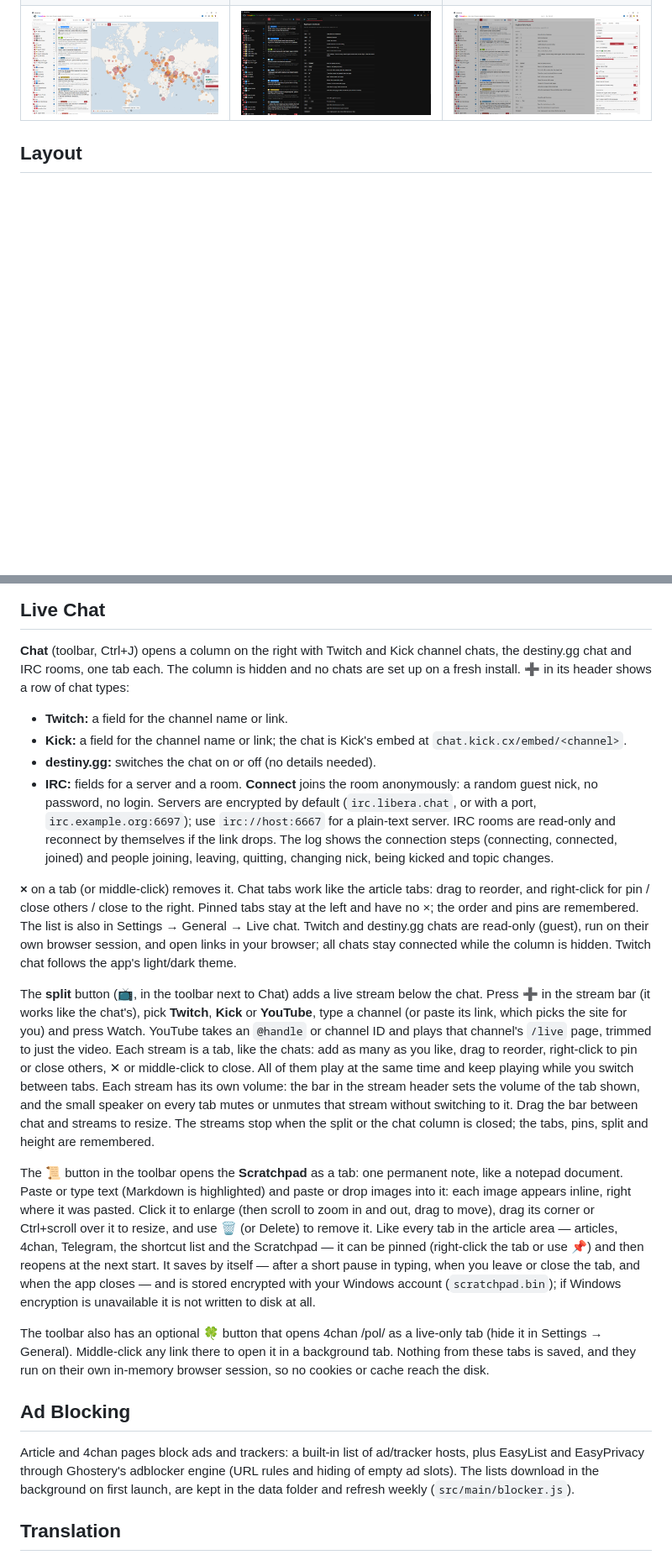
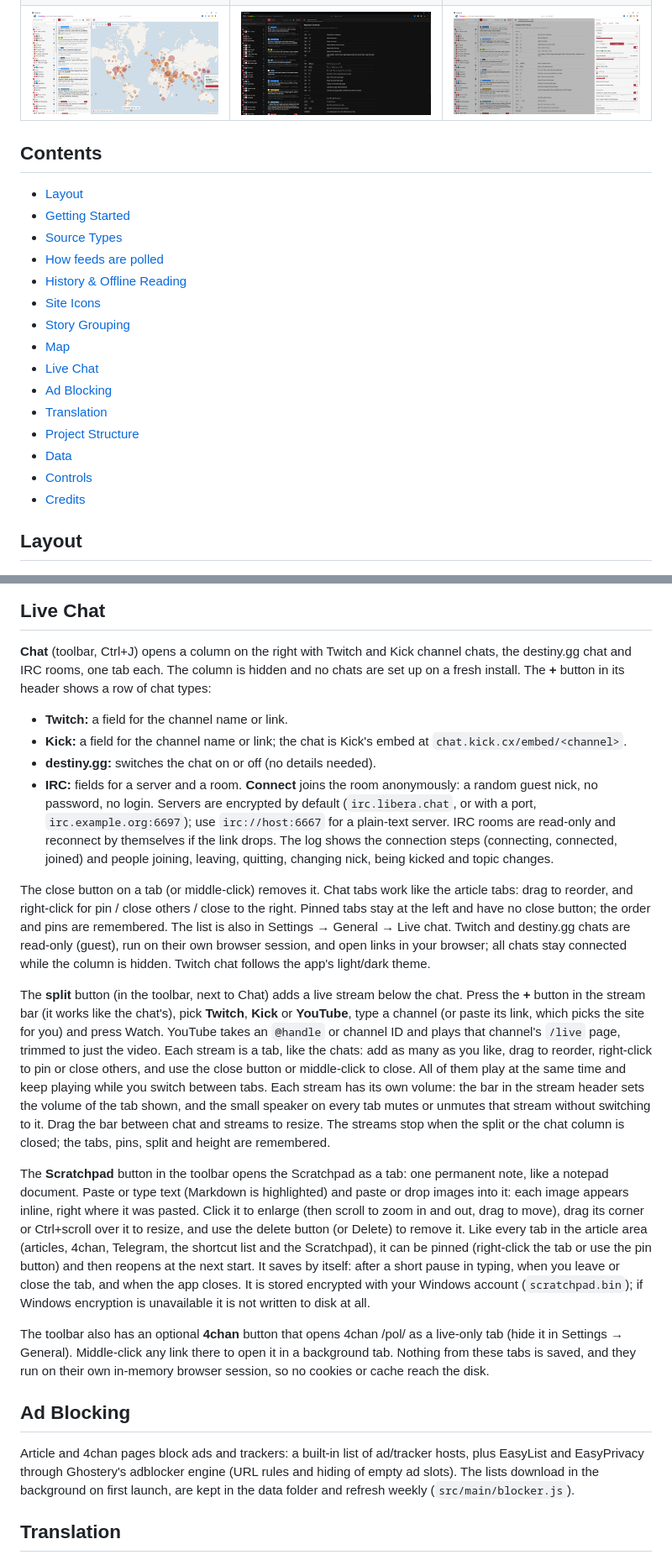
Before and after one commit to rethy-xyz-networks/Polyopticon, a Markdown page: README.md, 2 parts joined by grey strips. Shown at 84% size. Drawn GitHub-style; blank space fills up the shorter version.

Commit message:
Update README.md to enhance clarity and structure, including real-time description and improved contents section

```diff
--- a/README.md
+++ b/README.md
@@ -28,6 +28,24 @@ Everything it uses is free; no paid APIs. Optional accounts (Telegram, Bluesky,
   </tr>
 </table>
 
+## Contents
+
+- [Layout](#layout)
+- [Getting Started](#getting-started)
+- [Source Types](#source-types)
+- [How feeds are polled](#how-feeds-are-polled)
+- [History & Offline Reading](#history--offline-reading)
+- [Site Icons](#site-icons)
+- [Story Grouping](#story-grouping)
+- [Map](#map)
+- [Live Chat](#live-chat)
+- [Ad Blocking](#ad-blocking)
+- [Translation](#translation)
+- [Project Structure](#project-structure)
+- [Data](#data)
+- [Controls](#controls)
+- [Credits](#credits)
+
 ## Layout
 
 <img src="docs/screenshots/views.png" alt="Screenshot of each view">
@@ -181,7 +181,7 @@ re-tagged at the next start. Data: GeoNames (CC BY 4.0) and Natural Earth (publi
 ## Live Chat
 
 **Chat** (toolbar, Ctrl+J) opens a column on the right with Twitch and Kick channel chats, the destiny.gg chat and
-IRC rooms, one tab each. The column is hidden and no chats are set up on a fresh install. **➕** in its header
+IRC rooms, one tab each. The column is hidden and no chats are set up on a fresh install. The **+** button in its header
 shows a row of chat types:
 
 - **Twitch:** a field for the channel name or link.
@@ -193,38 +193,34 @@ shows a row of chat types:
   reconnect by themselves if the link drops. The log shows the connection steps (connecting, connected,
   joined) and people joining, leaving, quitting, changing nick, being kicked and topic changes.
 
-**×** on a tab (or middle-click) removes it. Chat tabs work like the article tabs: drag to reorder, and
-right-click for pin / close others / close to the right. Pinned tabs stay at the left and have no ×; the order and pins
+The close button on a tab (or middle-click) removes it. Chat tabs work like the article tabs: drag to reorder, and
+right-click for pin / close others / close to the right. Pinned tabs stay at the left and have no close button; the order and pins
 are remembered. The list is also in Settings → General → Live chat. Twitch and
 destiny.gg chats are read-only (guest), run on their own browser session, and open links in your browser;
 all chats stay connected while the column is hidden. Twitch chat follows the app's light/dark theme.
 
-The **split** button (📺, in the toolbar next to Chat) adds a live stream below the chat. Press **➕** in the
+The **split** button (in the toolbar, next to Chat) adds a live stream below the chat. Press the **+** button in the
 stream bar (it works like the chat's), pick **Twitch**, **Kick** or **YouTube**, type a channel (or paste its link, which picks
 the site for you) and press Watch. YouTube takes an `@handle` or channel ID and plays that channel's `/live` page,
 trimmed to just the video. Each stream is a tab, like the chats: add as many as you like, drag to reorder, right-click
-to pin or close others, ✕ or middle-click to close. All of them play at the same time and keep playing while you
+to pin or close others, and use the close button or middle-click to close. All of them play at the same time and keep playing while you
 switch between tabs. Each stream has its own volume: the bar in the stream header sets the volume of the tab shown,
 and the small speaker on every tab mutes or unmutes that stream without switching to it. Drag the bar between chat and streams to resize. The streams stop when the split or the chat column is
 closed; the tabs, pins, split and height are remembered.
 
-The **📜** button in the toolbar opens the **Scratchpad** as a tab: one permanent note, like a notepad document.
+The **Scratchpad** button in the toolbar opens the Scratchpad as a tab: one permanent note, like a notepad document.
 Paste or type text (Markdown is highlighted) and paste or drop images into it: each image appears inline,
 right where it was pasted. Click it to enlarge (then scroll to zoom in and out, drag to move), drag its corner or Ctrl+scroll over it to resize,
-and use 🗑️ (or Delete) to remove it. Like every tab in the article area — articles, 4chan, Telegram, the shortcut list and
-the Scratchpad — it can be pinned (right-click the tab or use 📌) and then reopens at the next start. It saves by itself — after a short
-pause in typing, when you leave or close the tab, and when the app closes — and is stored encrypted with your
+and use the delete button (or Delete) to remove it. Like every tab in the article area (articles, 4chan, Telegram, the shortcut list and
+the Scratchpad), it can be pinned (right-click the tab or use the pin button) and then reopens at the next start. It saves by itself: after a short
+pause in typing, when you leave or close the tab, and when the app closes. It is stored encrypted with your
 Windows account (`scratchpad.bin`); if Windows encryption is unavailable it is not written to disk at all.
 
-The toolbar also has an optional **🍀** button that opens 4chan /pol/ as a live-only tab (hide it in Settings →
-General). Middle-click any link there to open it in a background tab. Nothing from these tabs is saved, and they
-run on their own in-memory browser session, so no cookies or cache reach the disk.
+The toolbar also has an optional **4chan** button that opens 4chan /pol/ as a live-only tab (hide it in Settings → General). Middle-click any link there to open it in a background tab. Nothing from these tabs is saved, and they run on their own in-memory browser session, so no cookies or cache reach the disk.
 
 ## Ad Blocking
 
-Article and 4chan pages block ads and trackers: a built-in list of ad/tracker hosts, plus EasyList and
-EasyPrivacy through Ghostery's adblocker engine (URL rules and hiding of empty ad slots). The lists download in
-the background on first launch, are kept in the data folder and refresh weekly (`src/main/blocker.js`).
+Article and 4chan pages block ads and trackers: a built-in list of ad/tracker hosts, plus EasyList and EasyPrivacy through Ghostery's adblocker engine (URL rules and hiding of empty ad slots). The lists download in the background on first launch, are kept in the data folder and refresh weekly (`src/main/blocker.js`).
 
 ## Translation
 
```
Also changed, not shown: other parts of README.md (+19 -37 lines).
